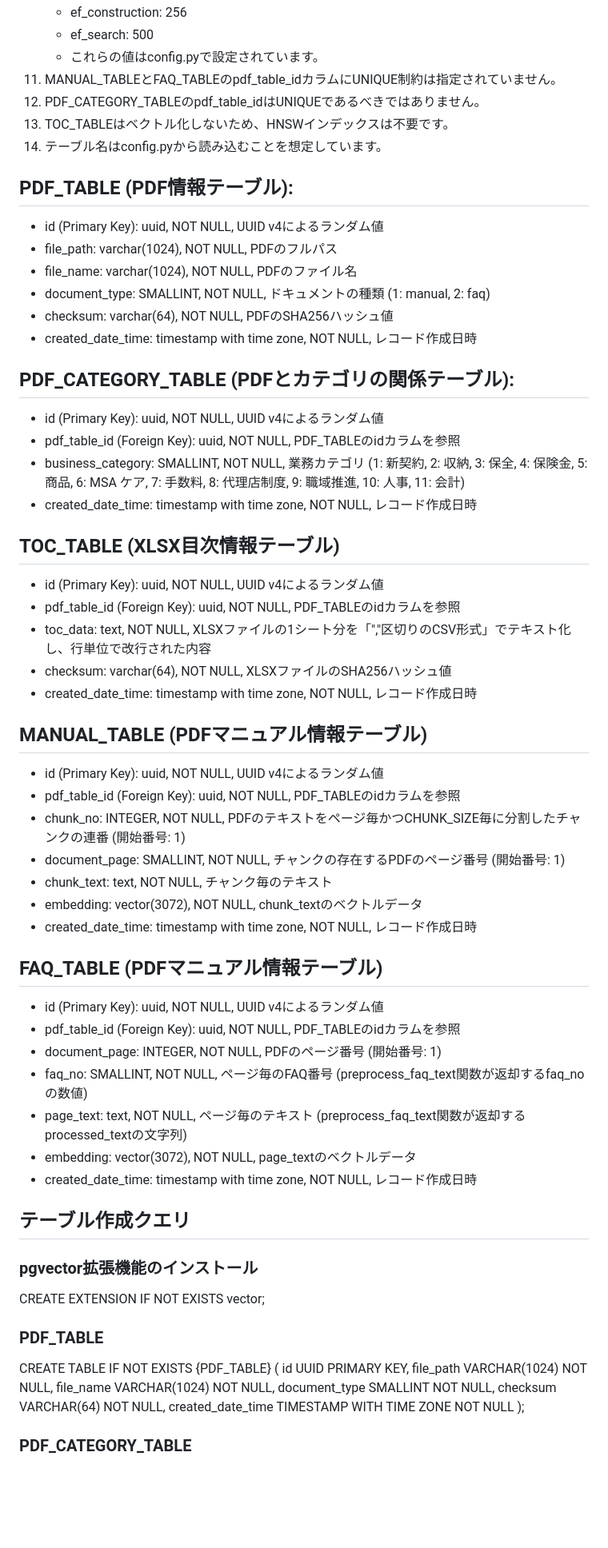
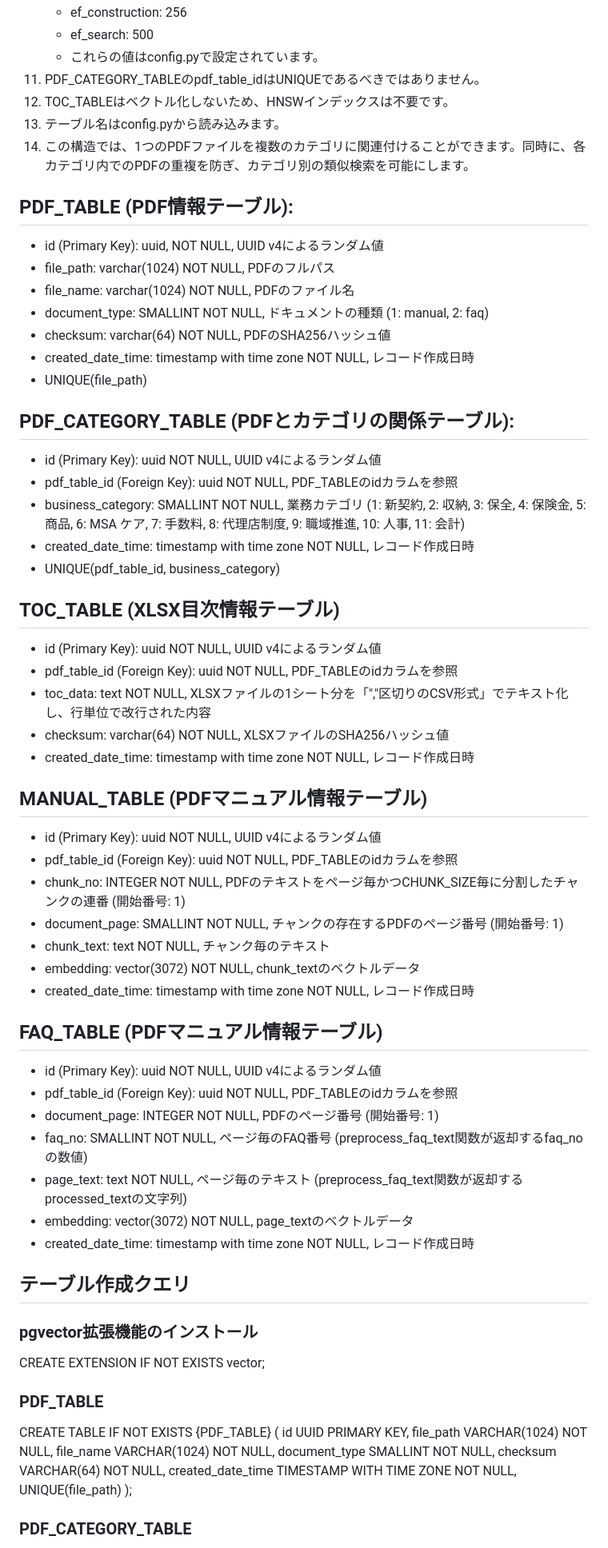
Before and after one commit to crosscore/rag-hnsw, a Markdown page: batch/PostgreSQL_table_structure.md, the part around one of its changes. Shown at 80% size. Drawn GitHub-style; blank space fills up the shorter version.

Commit message:
update UNIQUE costraint

```diff
--- a/batch/PostgreSQL_table_structure.md
+++ b/batch/PostgreSQL_table_structure.md
@@ -19,54 +19,56 @@
     - ef_construction: 256
     - ef_search: 500
     - これらの値はconfig.pyで設定されています。
-11. MANUAL_TABLEとFAQ_TABLEのpdf_table_idカラムにUNIQUE制約は指定されていません。
-12. PDF_CATEGORY_TABLEのpdf_table_idはUNIQUEであるべきではありません。
-13. TOC_TABLEはベクトル化しないため、HNSWインデックスは不要です。
-14. テーブル名はconfig.pyから読み込むことを想定しています。
+11. PDF_CATEGORY_TABLEのpdf_table_idはUNIQUEであるべきではありません。
+12. TOC_TABLEはベクトル化しないため、HNSWインデックスは不要です。
+13. テーブル名はconfig.pyから読み込みます。
+14. この構造では、1つのPDFファイルを複数のカテゴリに関連付けることができます。同時に、各カテゴリ内でのPDFの重複を防ぎ、カテゴリ別の類似検索を可能にします。
 
 ## PDF_TABLE (PDF情報テーブル):
 
 - id (Primary Key): uuid, NOT NULL, UUID v4によるランダム値
-- file_path: varchar(1024), NOT NULL, PDFのフルパス
-- file_name: varchar(1024), NOT NULL, PDFのファイル名
-- document_type: SMALLINT, NOT NULL, ドキュメントの種類 (1: manual, 2: faq)
-- checksum: varchar(64), NOT NULL, PDFのSHA256ハッシュ値
-- created_date_time: timestamp with time zone, NOT NULL, レコード作成日時
+- file_path: varchar(1024) NOT NULL, PDFのフルパス
+- file_name: varchar(1024) NOT NULL, PDFのファイル名
+- document_type: SMALLINT NOT NULL, ドキュメントの種類 (1: manual, 2: faq)
+- checksum: varchar(64) NOT NULL, PDFのSHA256ハッシュ値
+- created_date_time: timestamp with time zone NOT NULL, レコード作成日時
+- UNIQUE(file_path)
 
 ## PDF_CATEGORY_TABLE (PDFとカテゴリの関係テーブル):
 
-- id (Primary Key): uuid, NOT NULL, UUID v4によるランダム値
-- pdf_table_id (Foreign Key): uuid, NOT NULL, PDF_TABLEのidカラムを参照
-- business_category: SMALLINT, NOT NULL, 業務カテゴリ (1: 新契約, 2: 収納, 3: 保全, 4: 保険金, 5: 商品, 6: MSA ケア, 7: 手数料, 8: 代理店制度, 9: 職域推進, 10: 人事, 11: 会計)
-- created_date_time: timestamp with time zone, NOT NULL, レコード作成日時
+- id (Primary Key): uuid NOT NULL, UUID v4によるランダム値
+- pdf_table_id (Foreign Key): uuid NOT NULL, PDF_TABLEのidカラムを参照
+- business_category: SMALLINT NOT NULL, 業務カテゴリ (1: 新契約, 2: 収納, 3: 保全, 4: 保険金, 5: 商品, 6: MSA ケア, 7: 手数料, 8: 代理店制度, 9: 職域推進, 10: 人事, 11: 会計)
+- created_date_time: timestamp with time zone NOT NULL, レコード作成日時
+- UNIQUE(pdf_table_id, business_category)
 
 ## TOC_TABLE (XLSX目次情報テーブル)
 
-- id (Primary Key): uuid, NOT NULL, UUID v4によるランダム値
-- pdf_table_id (Foreign Key): uuid, NOT NULL, PDF_TABLEのidカラムを参照
-- toc_data: text, NOT NULL, XLSXファイルの1シート分を「","区切りのCSV形式」でテキスト化し、行単位で改行された内容
-- checksum: varchar(64), NOT NULL, XLSXファイルのSHA256ハッシュ値
-- created_date_time: timestamp with time zone, NOT NULL, レコード作成日時
+- id (Primary Key): uuid NOT NULL, UUID v4によるランダム値
+- pdf_table_id (Foreign Key): uuid NOT NULL, PDF_TABLEのidカラムを参照
+- toc_data: text NOT NULL, XLSXファイルの1シート分を「","区切りのCSV形式」でテキスト化し、行単位で改行された内容
+- checksum: varchar(64) NOT NULL, XLSXファイルのSHA256ハッシュ値
+- created_date_time: timestamp with time zone NOT NULL, レコード作成日時
 
 ## MANUAL_TABLE (PDFマニュアル情報テーブル)
 
-- id (Primary Key): uuid, NOT NULL, UUID v4によるランダム値
-- pdf_table_id (Foreign Key): uuid, NOT NULL, PDF_TABLEのidカラムを参照
-- chunk_no: INTEGER, NOT NULL, PDFのテキストをページ毎かつCHUNK_SIZE毎に分割したチャンクの連番 (開始番号: 1)
-- document_page: SMALLINT, NOT NULL, チャンクの存在するPDFのページ番号 (開始番号: 1)
-- chunk_text: text, NOT NULL, チャンク毎のテキスト
-- embedding: vector(3072), NOT NULL, chunk_textのベクトルデータ
-- created_date_time: timestamp with time zone, NOT NULL, レコード作成日時
+- id (Primary Key): uuid NOT NULL, UUID v4によるランダム値
+- pdf_table_id (Foreign Key): uuid NOT NULL, PDF_TABLEのidカラムを参照
+- chunk_no: INTEGER NOT NULL, PDFのテキストをページ毎かつCHUNK_SIZE毎に分割したチャンクの連番 (開始番号: 1)
+- document_page: SMALLINT NOT NULL, チャンクの存在するPDFのページ番号 (開始番号: 1)
+- chunk_text: text NOT NULL, チャンク毎のテキスト
+- embedding: vector(3072) NOT NULL, chunk_textのベクトルデータ
+- created_date_time: timestamp with time zone NOT NULL, レコード作成日時
 
 ## FAQ_TABLE (PDFマニュアル情報テーブル)
 
-- id (Primary Key): uuid, NOT NULL, UUID v4によるランダム値
-- pdf_table_id (Foreign Key): uuid, NOT NULL, PDF_TABLEのidカラムを参照
-- document_page: INTEGER, NOT NULL, PDFのページ番号 (開始番号: 1)
-- faq_no: SMALLINT, NOT NULL, ページ毎のFAQ番号 (preprocess_faq_text関数が返却するfaq_noの数値)
-- page_text: text, NOT NULL, ページ毎のテキスト (preprocess_faq_text関数が返却するprocessed_textの文字列)
-- embedding: vector(3072), NOT NULL, page_textのベクトルデータ
-- created_date_time: timestamp with time zone, NOT NULL, レコード作成日時
+- id (Primary Key): uuid NOT NULL, UUID v4によるランダム値
+- pdf_table_id (Foreign Key): uuid NOT NULL, PDF_TABLEのidカラムを参照
+- document_page: INTEGER NOT NULL, PDFのページ番号 (開始番号: 1)
+- faq_no: SMALLINT NOT NULL, ページ毎のFAQ番号 (preprocess_faq_text関数が返却するfaq_noの数値)
+- page_text: text NOT NULL, ページ毎のテキスト (preprocess_faq_text関数が返却するprocessed_textの文字列)
+- embedding: vector(3072) NOT NULL, page_textのベクトルデータ
+- created_date_time: timestamp with time zone NOT NULL, レコード作成日時
 
 ## テーブル作成クエリ
 ### pgvector拡張機能のインストール
@@ -79,7 +81,8 @@ CREATE TABLE IF NOT EXISTS {PDF_TABLE} (
     file_name VARCHAR(1024) NOT NULL,
     document_type SMALLINT NOT NULL,
     checksum VARCHAR(64) NOT NULL,
-    created_date_time TIMESTAMP WITH TIME ZONE NOT NULL
+    created_date_time TIMESTAMP WITH TIME ZONE NOT NULL,
+    UNIQUE(file_path)
 );
 
 ### PDF_CATEGORY_TABLE
```
Also changed, not shown: other parts of batch/PostgreSQL_table_structure.md (+2 -1 lines).
